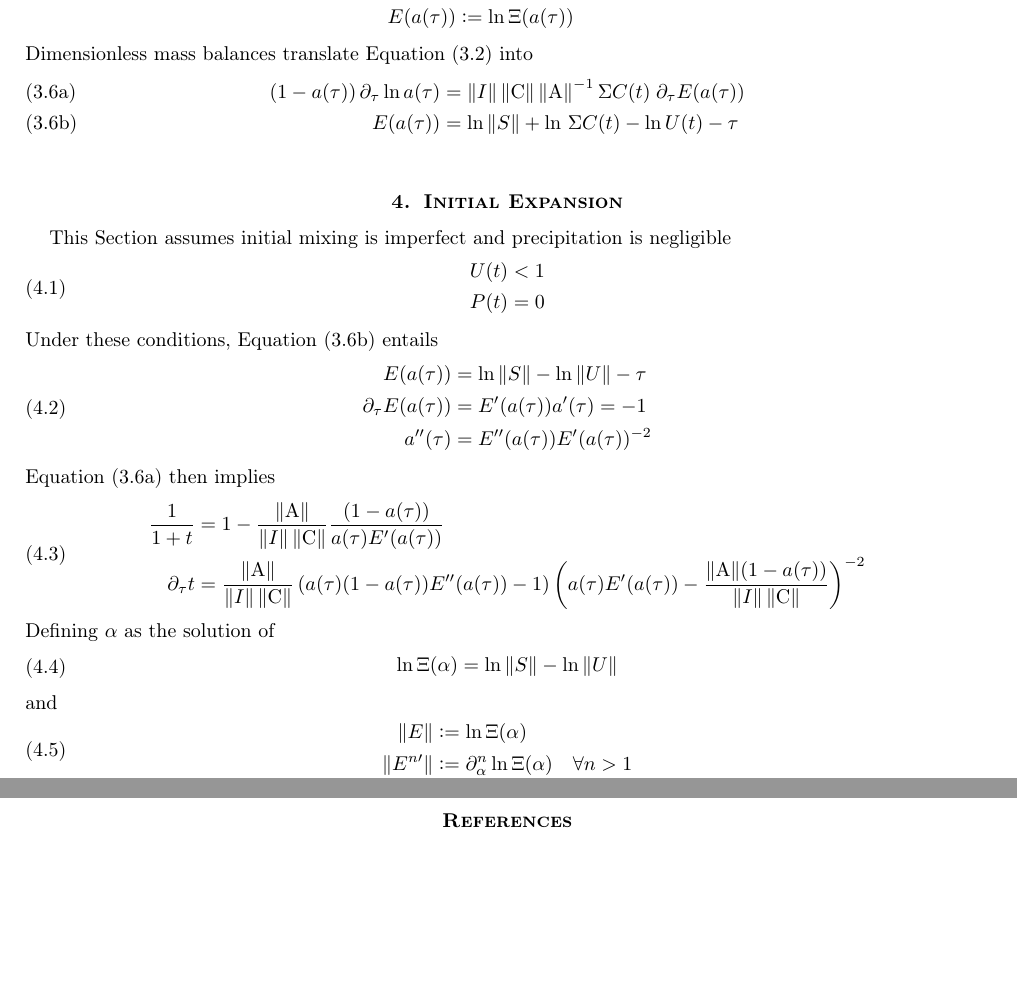
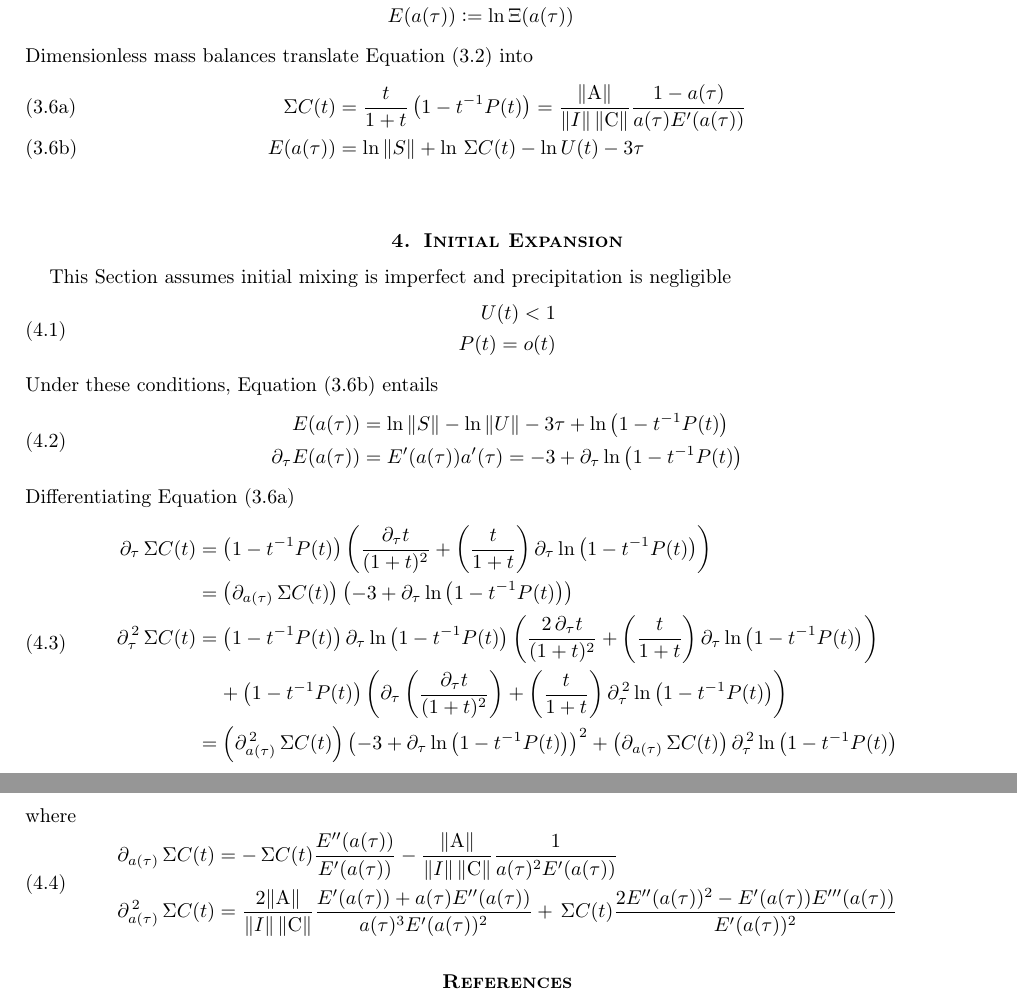
Before and after one commit to miltonra/times-change, a LaTeX document (production.tex): two parts of pages 3 and 4 of 4, joined at a grey line, cut so that both start at the same text, the shorter picture padded with empty space. Compiled offline with pdfLaTeX.

```diff
--- a/production.tex
+++ b/production.tex
@@ -145,8 +145,9 @@
     Dimensionless mass balances translate \Cref{eq:Sat:MBD} into
     \begin{subequations}\label{eq:Sat:MB}
         \begin{align}
-            \left(1-a(\tau)\right) \partial_{\tau} \ln a(\tau) &= \norm{I}\dn{\norm{C}\norm{A}^{-1}} \tot{C}(t) \; \partial_{\tau} E(a(\tau)) \label{eq:Sat:MBa} \\
-            E(a(\tau)) &= \ln \norm{S} + \ln \tot{C}(t) - \ln U(t) - \tau \label{eq:Sat:MBb}
+            \tot{C(t)} &= \frac{t}{1+t} \left(1-t^{-1}P(t)\right)
+                = \frac{\dn{\norm{A}}}{\norm{I}\dn{\norm{C}}} \frac{1-a(\tau)}{a(\tau)E^{\prime}(a(\tau))} \label{eq:Sat:MBa} \\
+            E(a(\tau)) &= \ln \norm{S} + \ln \tot{C}(t) - \ln U(t) - 3\tau \label{eq:Sat:MBb}
         \end{align}
     \end{subequations}
 
@@ -156,36 +157,37 @@
     \begin{equation}\label{eq:Sat:Xi}
         \begin{aligned}
             U(t) < 1 \\
-            P(t) = 0
+            P(t) = o(t)
         \end{aligned}
     \end{equation}
     Under these conditions, \Cref{eq:Sat:MBb} entails
     \begin{equation}\label{eq:Exp:0b}
         \begin{aligned}
-            E(a(\tau)) &= \ln \norm{S} - \ln \norm{U} - \tau \\
-            \partial_{\tau} E(a(\tau)) &= E^{\prime}(a(\tau)) a^{\prime}(\tau) = -1 \\
-            a^{\prime\prime}(\tau) &= E^{\prime\prime}(a(\tau))E^{\prime}(a(\tau))^{-2} \\
+            E(a(\tau)) &= \ln \norm{S} - \ln \norm{U} - 3\tau  + \ln \left(1-t^{-1}P(t)\right)\\
+            \partial_{\tau} E(a(\tau)) &= E^{\prime}(a(\tau)) a^{\prime}(\tau) = -3 + \partial_{\tau} \ln \left(1-t^{-1}P(t)\right)
         \end{aligned}
     \end{equation}
-    \Cref{eq:Sat:MBa} then implies
+    Differentiating \Cref{eq:Sat:MBa}
     \begin{equation}\label{eq:Exp:0a}
         \begin{aligned}
-            \frac{1}{1+t} &= 1 - \frac{\dn{\norm{A}}}{\norm{I}\dn{\norm{C}}}\frac{\left(1-a(\tau)\right)}{a(\tau)E^{\prime}(a(\tau))} \\
-            \partial_{\tau} t &= \frac{\dn{\norm{A}}}{\norm{I}\dn{\norm{C}}}\left(a(\tau)(1-a(\tau))E^{\prime\prime}(a(\tau)) - 1\right)
-            \left(a(\tau)E^{\prime}(a(\tau)) - \frac{\dn{\norm{A}}(1-a(\tau))}{\norm{I}\dn{\norm{C}}}\right)^{-2}
+            \partial_{\tau}\tot{C}(t) &=
+                \left(1-t^{-1}P(t)\right) \left(\frac{\partial_{\tau}t}{(1+t)^{2}} + \left(\frac{t}{1+t}\right) \partial_{\tau} \ln \left(1-t^{-1}P(t)\right) \right) \\
+            &= \left(\partial_{a(\tau)}\tot{C}(t)\right) \left(-3 + \partial_{\tau} \ln \left(1-t^{-1}P(t)\right)\right) \\
+            \partial_{\tau}^{\,2} \tot{C}(t) &=
+                \left(1-t^{-1}P(t)\right) \partial_{\tau} \ln \left(1-t^{-1}P(t)\right) \left(\frac{2\,\partial_{\tau}t}{(1+t)^{2}} + \left(\frac{t}{1+t}\right) \partial_{\tau} \ln \left(1-t^{-1}P(t)\right) \right) \\
+                &\phantom{=\ }+ \left(1-t^{-1}P(t)\right) \left(\partial_{\tau} \left(\frac{\partial_{\tau}t}{(1+t)^{2}}\right)
+                      + \left(\frac{t}{1+t}\right) \partial_{\tau}^{\,2} \ln \left(1-t^{-1}P(t)\right) \right) \\
+            &= \left(\partial_{a(\tau)}^{\,2} \tot{C}(t)\right) \left(-3 + \partial_{\tau} \ln \left(1-t^{-1}P(t)\right)\right)^{2}
+             + \left(\partial_{a(\tau)} \tot{C}(t)\right) \partial_{\tau}^{\,2} \ln \left(1-t^{-1}P(t)\right) \\
         \end{aligned}
     \end{equation}
-    Defining $\alpha$ as the solution of
-        \begin{equation}\label{def:Sat:Xi}
+    where
+    \begin{equation}\label{eq:Exp:0a}
         \begin{aligned}
-            \ln \Xi(\alpha) &= \ln \norm{S} - \ln \norm{U} \\
-        \end{aligned}
-    \end{equation}
-    and
-    \begin{equation}\label{def:Sat:Xi}
-        \begin{aligned}
-            \norm{E} &\deq \ln \Xi(\alpha) \\
-            \norm{E^{n\prime}} &\deq \partial_{\alpha}^{n} \ln \Xi(\alpha)  \quad\forall n>1 \\
+            \partial_{a(\tau)}\tot{C}(t) &= -\tot{C}(t) \frac{E^{\prime\prime}(a(\tau))}{E^{\prime}(a(\tau))} - \frac{\dn{\norm{A}}}{\norm{I}\dn{\norm{C}}} \frac{1}{a(\tau)^{2}E^{\prime}(a(\tau))}\\
+            \partial_{a(\tau)}^{\,2}\tot{C}(t)
+            &= \frac{2\dn{\norm{A}}}{\norm{I}\dn{\norm{C}}}\frac{E^{\prime}(a(\tau)) + a(\tau) E^{\prime\prime}(a(\tau))}
+            {a(\tau)^{3}E^{\prime}(a(\tau))^{2}} + \tot{C}(t) \frac{2 E^{\prime\prime}(a(\tau))^{2} - E^{\prime}(a(\tau)) E^{\prime\prime\prime}(a(\tau))}{E^{\prime}(a(\tau))^2}
         \end{aligned}
     \end{equation}
 
```
Also changed, not shown: pbe.tex (+10 -8 lines), pbe.pdf, production.pdf, production.tex (2 more changed lines).
